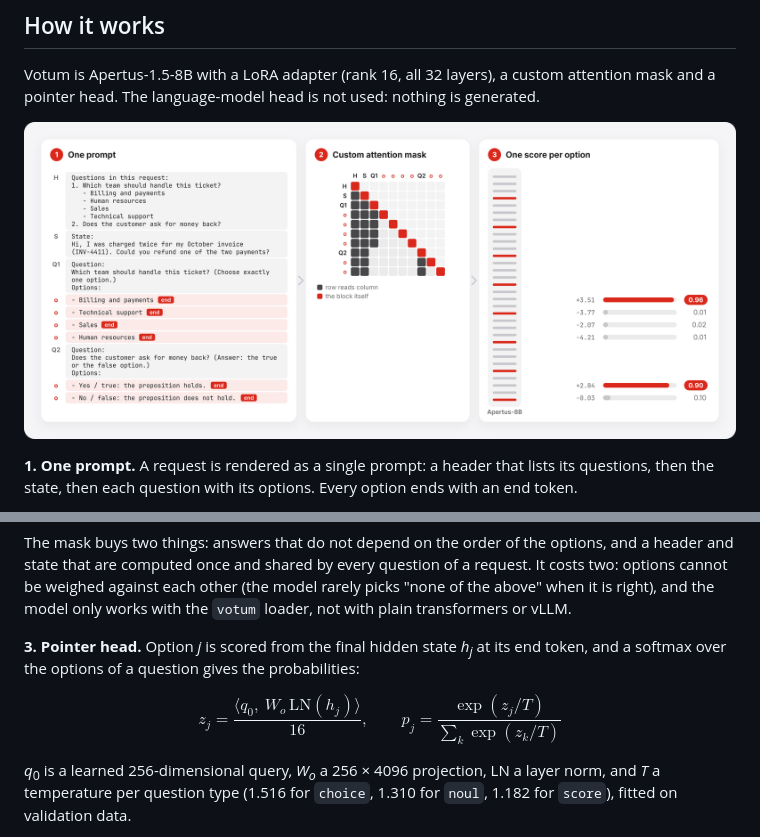
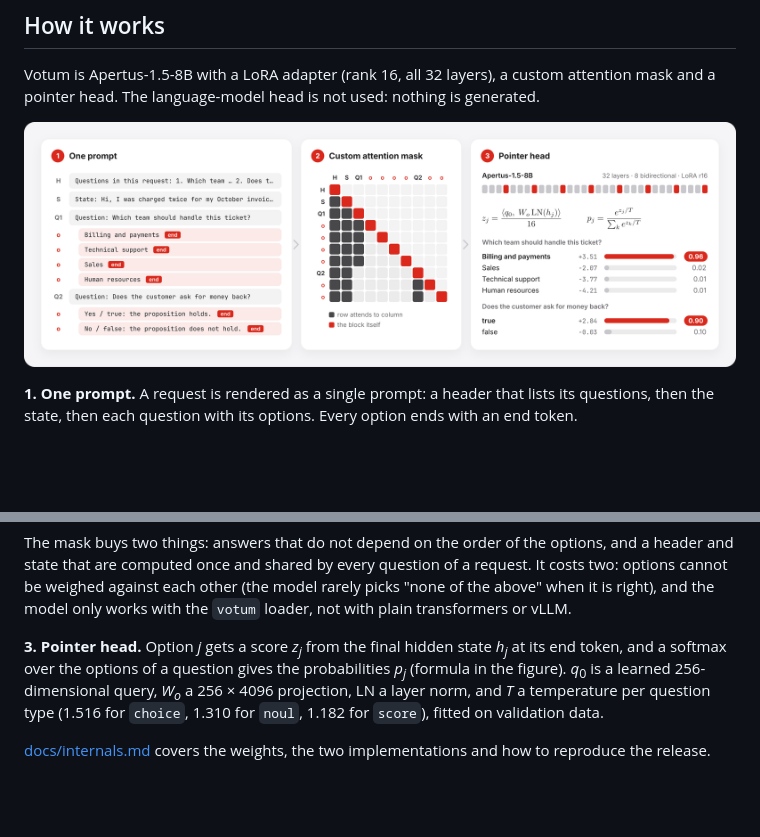
Before and after one commit to hypathia/votum, a Markdown page: README.md, 2 parts joined by grey strips. Rendered like a GitHub page; pictures changed too: assets/architecture.png; blank space fills up the shorter version.

Commit message:
Architecture figure redesigned: prompt blocks, custom attention mask, pointer head with its formula

```diff
--- a/README.md
+++ b/README.md
@@ -260,7 +260,7 @@ Accuracy is much higher on high-confidence answers, so the confidence can be use
 Votum is Apertus-1.5-8B with a LoRA adapter (rank 16, all 32 layers), a custom attention mask and a pointer head. The
 language-model head is not used: nothing is generated.
 
-<picture><source media="(prefers-color-scheme: dark)" srcset="assets/architecture_dark.png"><img src="assets/architecture.png" alt="One request through the model in three panels: the prompt with header, state, questions and options; the attention mask between those blocks; the score and probability of each option"></picture>
+<picture><source media="(prefers-color-scheme: dark)" srcset="assets/architecture_dark.png"><img src="assets/architecture.png" alt="One request through the model in three panels: the prompt with header, state, questions and options; the attention mask between those blocks; the pointer-head formula z_j = <q_0, W_o LN(h_j)> / 16 with p_j = softmax(z / T)_j, and the score and probability of each option"></picture>
 
 **1. One prompt.** A request is rendered as a single prompt: a header that lists its questions, then the state, then
 each question with its options. Every option ends with an end token.
@@ -279,15 +279,8 @@ computed once and shared by every question of a request. It costs two: options c
 weighed against each other (the model rarely picks "none of the above" when it is right), and the model only works
 with the `votum` loader, not with plain transformers or vLLM.
 
-**3. Pointer head.** Option *j* is scored from the final hidden state *h<sub>j</sub>* at its end token, and a
-softmax over the options of a question gives the probabilities:
-
-$$
-z_j = \frac{\langle q_0,\ W_o\,\mathrm{LN}(h_j) \rangle}{16},
-\qquad
-p_j = \frac{\exp(z_j / T)}{\sum_k \exp(z_k / T)}
-$$
-
+**3. Pointer head.** Option *j* gets a score *z<sub>j</sub>* from the final hidden state *h<sub>j</sub>* at its end
+token, and a softmax over the options of a question gives the probabilities *p<sub>j</sub>* (formula in the figure).
 *q*<sub>0</sub> is a learned 256-dimensional query, *W<sub>o</sub>* a 256 × 4096 projection, LN a layer norm, and *T*
 a temperature per question type (1.516 for `choice`, 1.310 for `noul`, 1.182 for `score`), fitted on validation data.
 
```
Also changed, not shown: docs/internals.md (+2 -9 lines), assets/architecture_dark.png, 1 other file.
